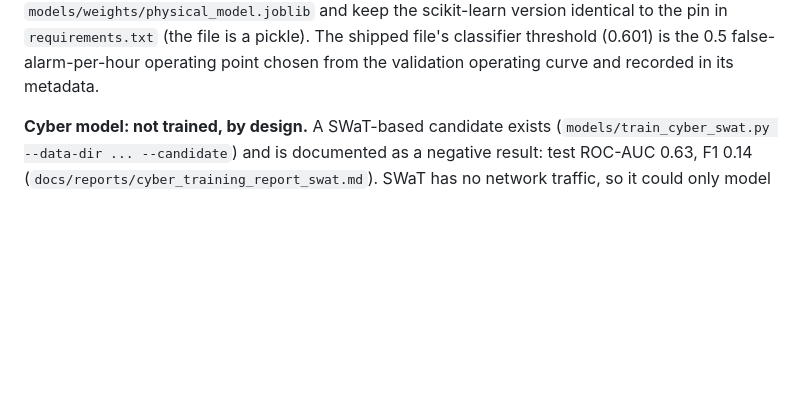
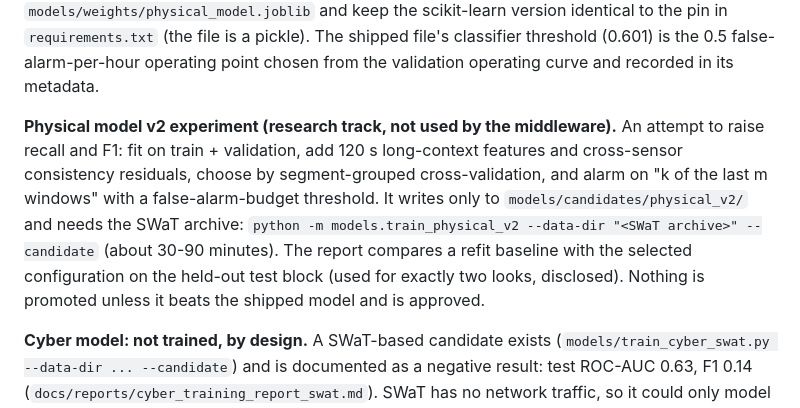
Before and after one commit to prrrrrpnch/IndustrialMinds, a Markdown page: README.md, the part around the change. Rendered like a GitHub page; blank space fills up the shorter version.

Commit message:
Docs: physical model v2 experiment (README training section, CLAUDE.md index)

```diff
--- a/README.md
+++ b/README.md
@@ -227,6 +227,11 @@ test block used for reported numbers. **Disclosed protocol revision:** run 1 use
 no longer a pristine blind hold-out. Both runs are in `docs/reports/physical_training_report_swat_run1.md` and `..._run2.md`. To adopt a candidate, review its report, then copy
 `models/candidates/physical_model.joblib` over `models/weights/physical_model.joblib` and keep the scikit-learn version identical to the pin in `requirements.txt` (the file is a pickle). The shipped file's
 classifier threshold (0.601) is the 0.5 false-alarm-per-hour operating point chosen from the validation operating curve and recorded in its metadata.
+
+**Physical model v2 experiment (research track, not used by the middleware).** An attempt to raise recall and F1: fit on train + validation, add 120 s long-context features and
+cross-sensor consistency residuals, choose by segment-grouped cross-validation, and alarm on "k of the last m windows" with a false-alarm-budget threshold. It writes only to
+`models/candidates/physical_v2/` and needs the SWaT archive: `python -m models.train_physical_v2 --data-dir "<SWaT archive>" --candidate` (about 30-90 minutes). The report compares a refit
+baseline with the selected configuration on the held-out test block (used for exactly two looks, disclosed). Nothing is promoted unless it beats the shipped model and is approved.
 
 **Cyber model: not trained, by design.** A SWaT-based candidate exists (`models/train_cyber_swat.py --data-dir ... --candidate`) and is documented as a negative result: test ROC-AUC 0.63, F1 0.14
 (`docs/reports/cyber_training_report_swat.md`). SWaT has no network traffic, so it could only model actuator state-change events, and it was not promoted. The cyber branch is rules-only.
```
Also changed, not shown: CLAUDE.md (+1 -0 lines).
